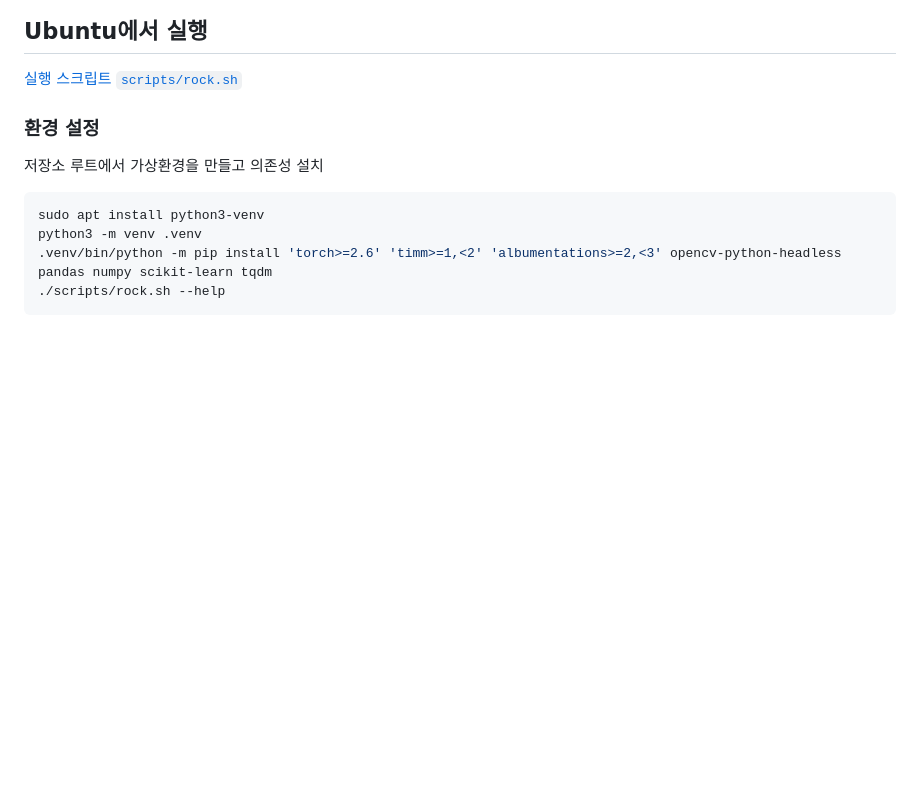
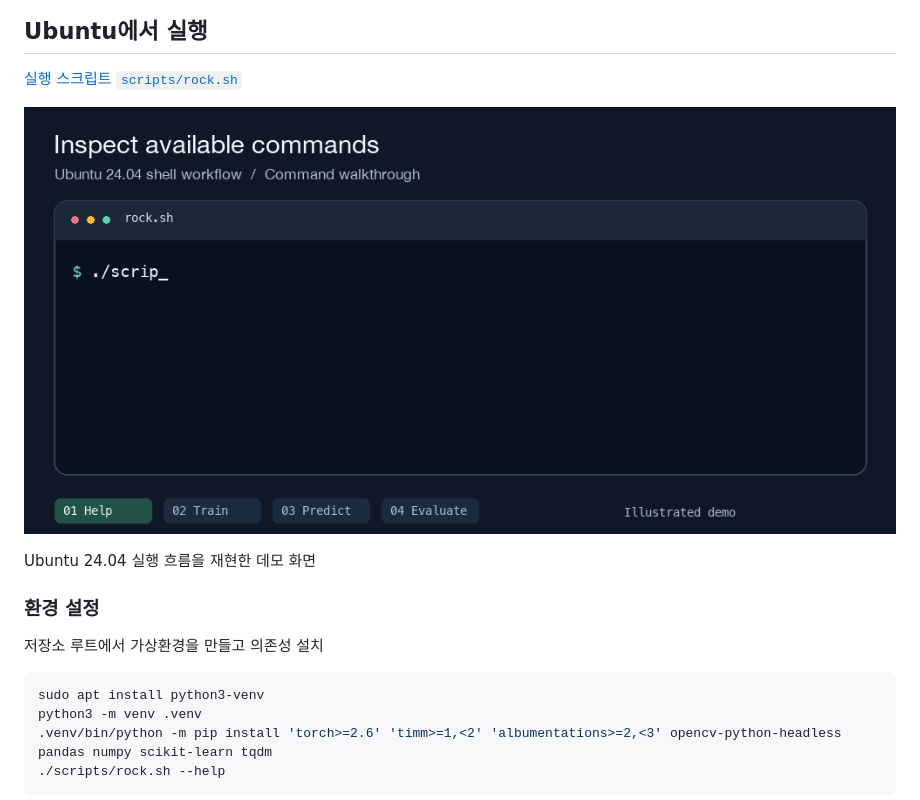
Before and after one commit to wjdals0122/gravel-rock-classifier, a Markdown page: README.md, the part around the change. Drawn GitHub-style; pictures changed too: docs/assets/rock-shell-demo.gif (added); blank space fills up the shorter version.

Commit message:
Add Ubuntu shell workflow demo GIF

```diff
--- a/README.md
+++ b/README.md
@@ -60,6 +60,10 @@
 ## Ubuntu에서 실행
 
 [실행 스크립트 `scripts/rock.sh`](scripts/rock.sh)
+
+![rock.sh 도움말, 5폴드 학습, 단일 이미지 분류, 폴드별 평가 명령을 보여주는 터미널 데모](docs/assets/rock-shell-demo.gif)
+
+Ubuntu 24.04 실행 흐름을 재현한 데모 화면
 
 ### 환경 설정
 
```
